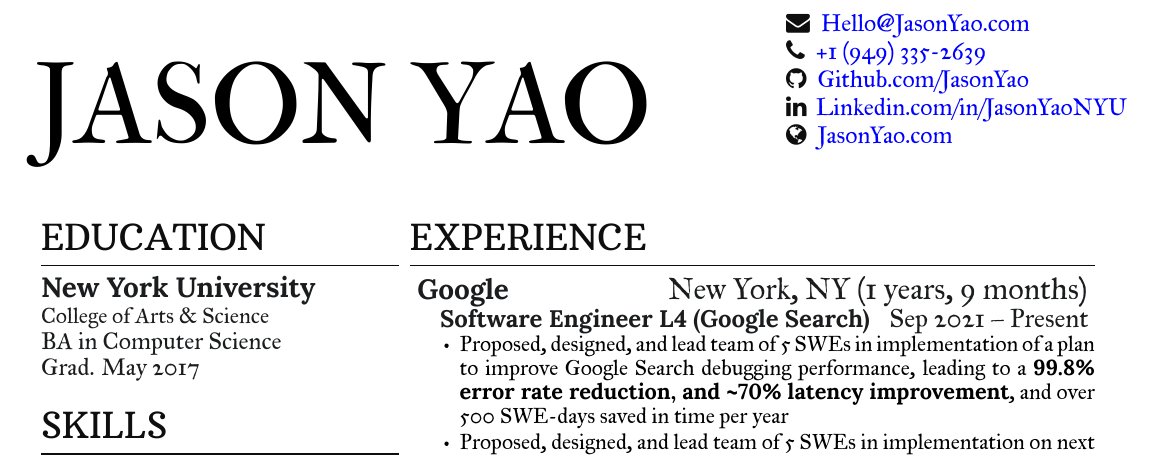
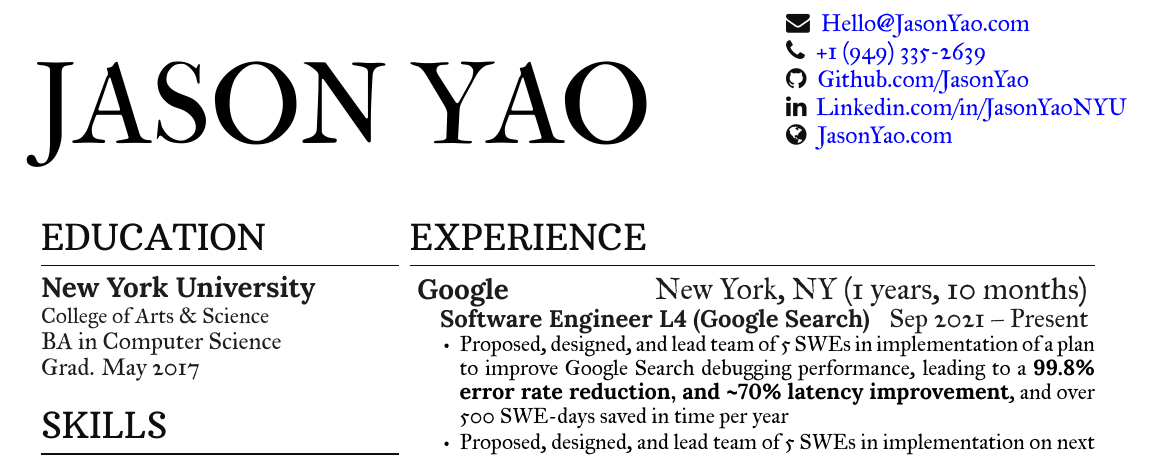
Before and after one commit to JasonYao/resume, a LaTeX CV (Resume_Jason_Yao.tex): part of the page, cut so that both start at the same text. Compiled offline with XeLaTeX.

Commit message:
[Build] 460184432ea3031a309f773293f134cdd1e9aac5

```diff
--- a/Resume_Jason_Yao.tex
+++ b/Resume_Jason_Yao.tex
@@ -148,7 +148,7 @@ I know how to learn, use Google, sing badly in the shower, and read SO
 %
 \section{Experience}
 
-    \workplace{Google}{New York, NY}{1 years, 9 months}
+    \workplace{Google}{New York, NY}{1 years, 10 months}
             \position{Software Engineer L4 (Google Search)}{Sep 2021 – Present}
         \vspace{\topsep} % Hacky fix for awkward extra vertical space
         \begin{tightemize}
```
Also changed, not shown: docs/Resume_Jason_Yao.pdf, docs/Resume_Jason_Yao.png.
